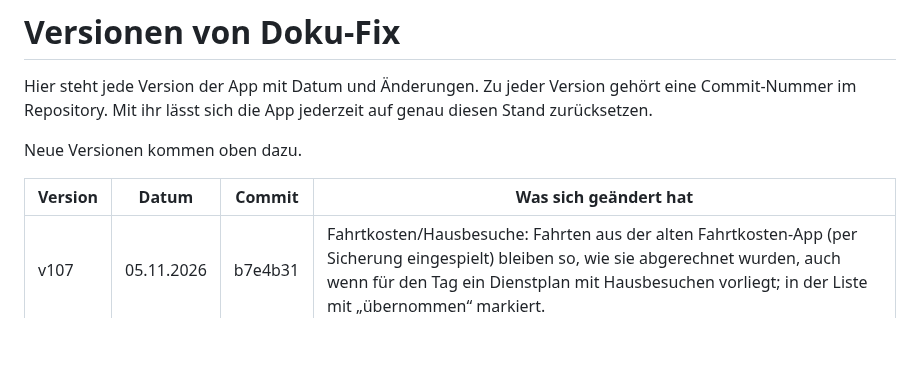
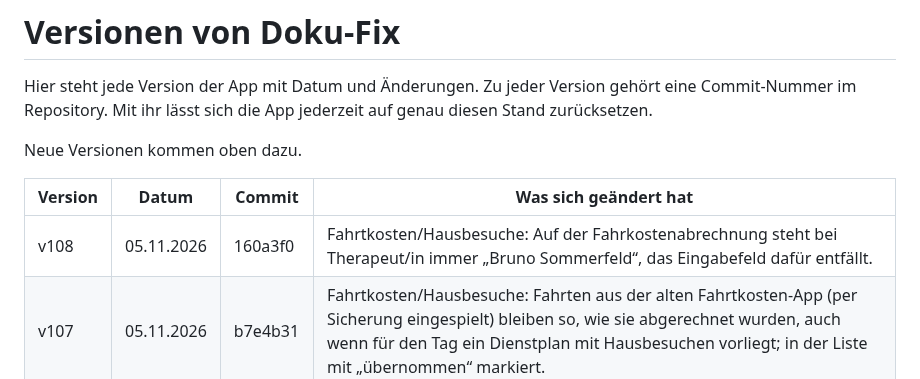
Before and after one commit to 8gcbdy8y5g-cyber/Doku-fix, a Markdown page: VERSIONEN.md, the part around the change. Drawn GitHub-style; blank space fills up the shorter version.

Commit message:
VERSIONEN: v108
Co-Authored-By: Claude Opus 5.5 <noreply@anthropic.com>
Claude-Session: https://claude.ai/code/session_01UADrPoh5yKKDfybZX8D5Bk

```diff
--- a/VERSIONEN.md
+++ b/VERSIONEN.md
@@ -6,6 +6,7 @@ Neue Versionen kommen oben dazu.
 
 | Version | Datum | Commit | Was sich geändert hat |
 |---|---|---|---|
+| v108 | 05.11.2026 | 160a3f0 | Fahrtkosten/Hausbesuche: Auf der Fahrkostenabrechnung steht bei Therapeut/in immer „Bruno Sommerfeld“, das Eingabefeld dafür entfällt. |
 | v107 | 05.11.2026 | b7e4b31 | Fahrtkosten/Hausbesuche: Fahrten aus der alten Fahrtkosten-App (per Sicherung eingespielt) bleiben so, wie sie abgerechnet wurden, auch wenn für den Tag ein Dienstplan mit Hausbesuchen vorliegt; in der Liste mit „übernommen“ markiert. |
 | v106 | 05.11.2026 | e78165f | Neu: Fahrtkosten/Hausbesuche. Im Dienstplan öffnet „Hausbesuche · Tour ›“ die Tour auf einer Offline-Karte (Straßennetz von OpenStreetMap, liegt als karte.txt bei der App): Reihenfolge und Uhrzeiten aus dem Plan, Strecke, Fahrzeit und Kosten (0,30 € pro km), Hinweis ob die Fahrt in die Lücke passt; Start und Ziel Praxis nach Wochentag wie bisher. Patient antippen: „Navigieren“ (öffnet Apple Karten, nur der Zielpunkt wird übergeben) und „Adresse ändern“. Eigener Standort als blauer Punkt, nur solange die Karte offen ist, wird nicht gespeichert. Jede Tour wird am Tag selbst in die Monatsliste eingetragen, km korrigierbar und für dieselbe Tour gemerkt, Tage nachtragen, Abrechnung als JPEG im bisherigen Layout. Dienstplan-Namen („Anna M.“) lassen sich einmal einem Nachnamen aus der Adressliste zuordnen, auf der Abrechnung steht dann Vor- und Nachname; fehlende Vornamen fragt die App vor dem Speichern ab. Adressen, Fahrten und Strecken bleiben auf dem Gerät und sind in der Sicherung enthalten. Unter Mehr: Eintrag „Fahrtkosten/Hausbesuche“. |
 | v105 | 05.11.2026 | 6b83c5b | Dienstplan: Der Pausenblock füllt sich während der Pause von links nach rechts mit Grün, so sieht man, wie viel der Pause schon vorbei ist. |
```
